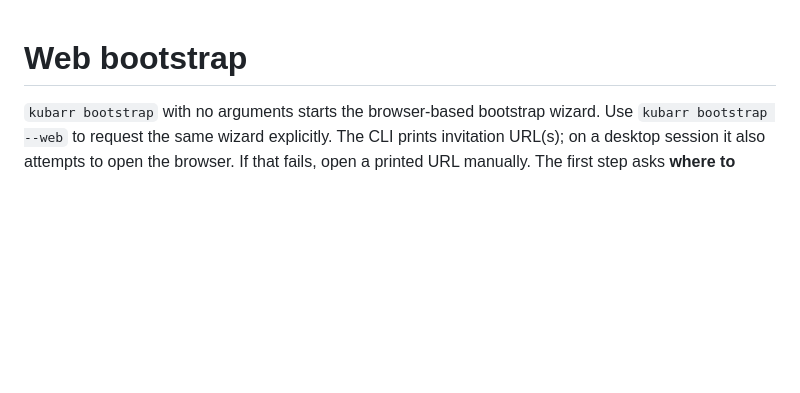
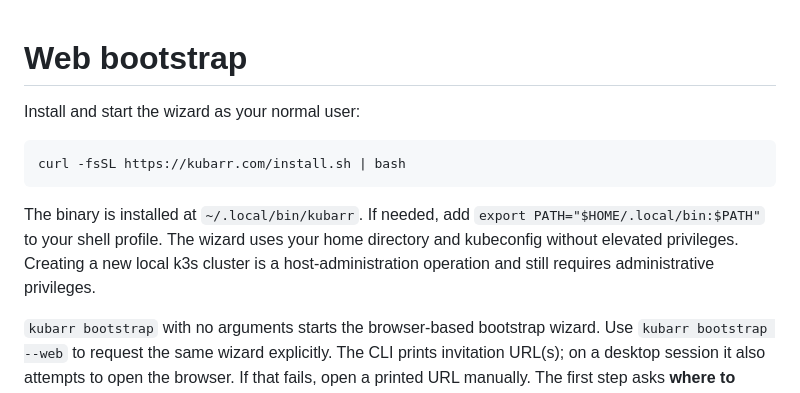
Before and after one commit to smokeythebandit/kubarr-cli, a Markdown page: docs/bootstrap.md, the part around the change. Rendered like a GitHub page; blank space fills up the shorter version.

````diff
--- a/docs/bootstrap.md
+++ b/docs/bootstrap.md
@@ -1,4 +1,12 @@
 # Web bootstrap
+
+Install and start the wizard as your normal user:
+
+```sh
+curl -fsSL https://kubarr.com/install.sh | bash
+```
+
+The binary is installed at `~/.local/bin/kubarr`. If needed, add `export PATH="$HOME/.local/bin:$PATH"` to your shell profile. The wizard uses your home directory and kubeconfig without elevated privileges. Creating a new local k3s cluster is a host-administration operation and still requires administrative privileges.
 
 `kubarr bootstrap` with no arguments starts the browser-based bootstrap wizard. Use `kubarr bootstrap --web` to request the same wizard explicitly. The CLI prints invitation URL(s); on a desktop session it also attempts to open the browser. If that fails, open a printed URL manually. The first step asks **where to install**: select a discovered Kubernetes context, upload a kubeconfig, or install a local single-node k3s cluster. Then configure dashboard access, storage, administrator account, and optional Grafana before reviewing the choices.
 
````
Also changed, not shown: README.md (+8 -2 lines).
